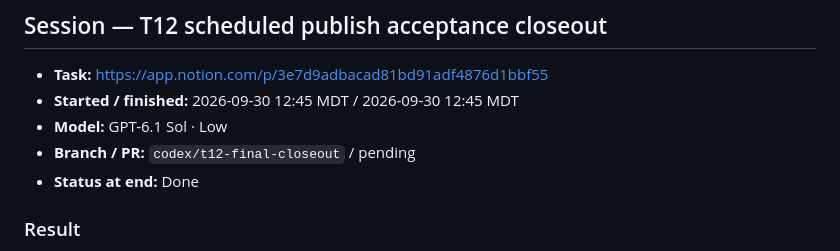
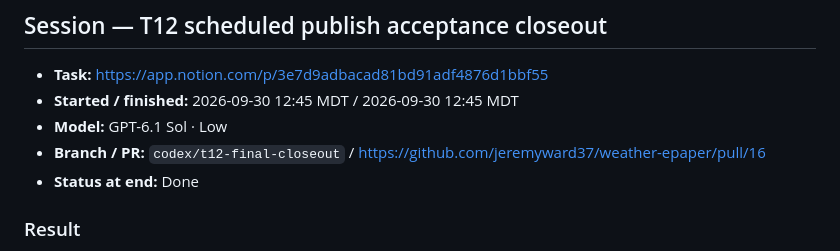
Before and after one commit to jeremyward37/weather-epaper, a Markdown page: WORKLOG.md, the part around the change. Drawn GitHub-style.

Commit message:
Link T12 closeout pull request

```diff
--- a/WORKLOG.md
+++ b/WORKLOG.md
@@ -5,7 +5,7 @@
 - **Task:** https://app.notion.com/p/3e7d9adbacad81bd91adf4876d1bbf55
 - **Started / finished:** 2026-09-30 12:45 MDT / 2026-09-30 12:45 MDT
 - **Model:** GPT-6.1 Sol · Low
-- **Branch / PR:** `codex/t12-final-closeout` / pending
+- **Branch / PR:** `codex/t12-final-closeout` / https://github.com/jeremyward37/weather-epaper/pull/16
 - **Status at end:** Done
 
 ### Result
```
